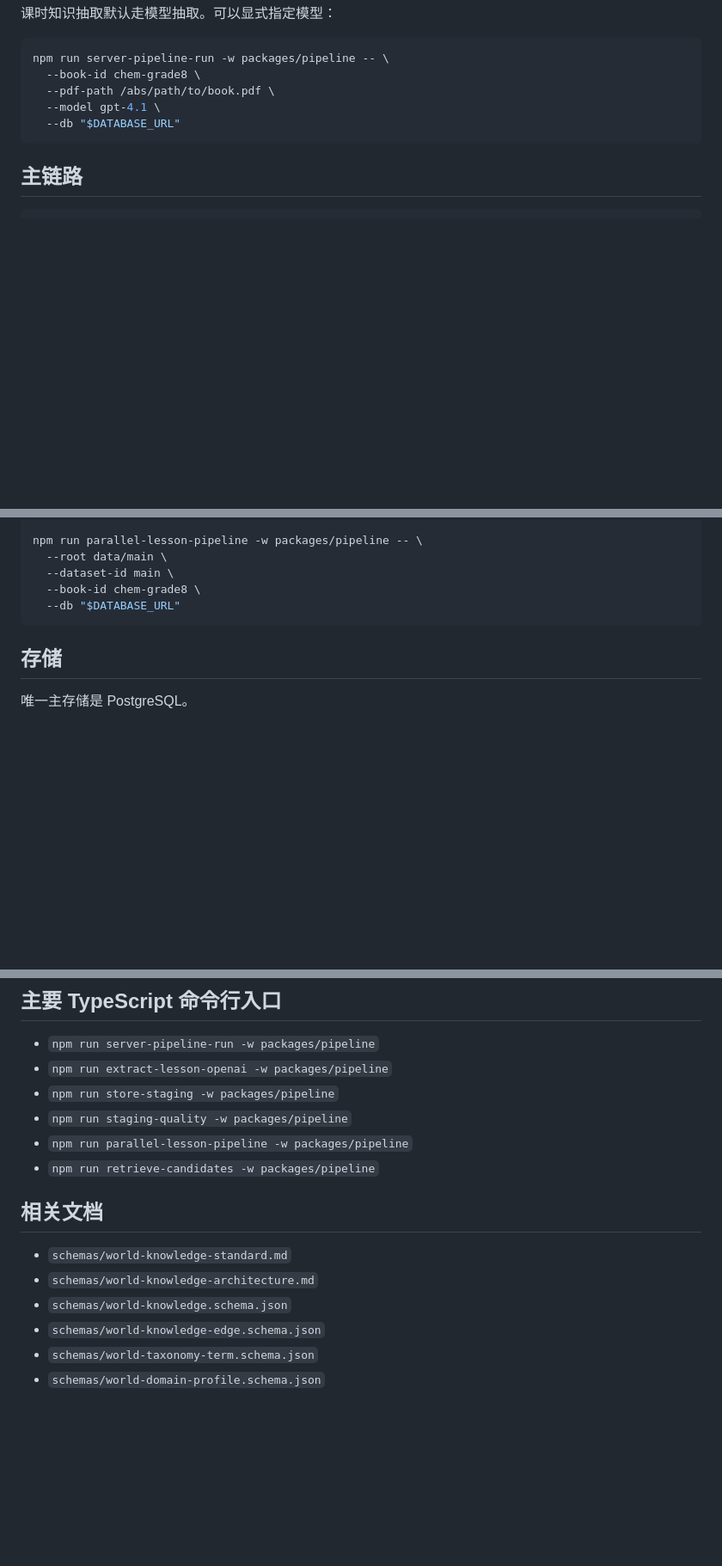
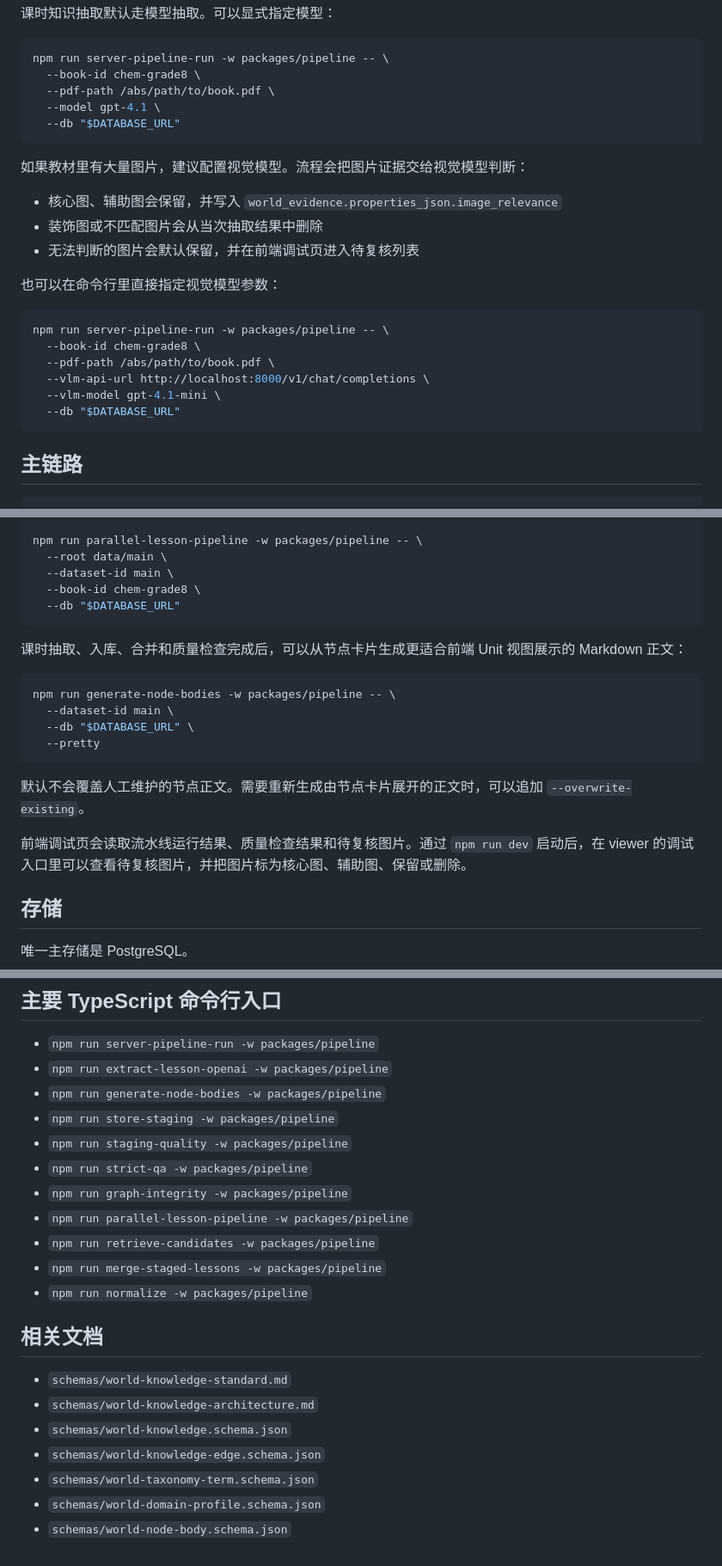
Before and after one commit to Titan-Frank/InnoKnowledge, a Markdown page: README.md, 3 parts joined by grey strips. Shown at 86% size. Rendered like a GitHub page; blank space fills up the shorter version.

Commit message:
Update README for node bodies and image review

````diff
--- a/README.md
+++ b/README.md
@@ -72,6 +76,23 @@ npm run server-pipeline-run -w packages/pipeline -- \
   --db "$DATABASE_URL"
 ```
 
+如果教材里有大量图片，建议配置视觉模型。流程会把图片证据交给视觉模型判断：
+
+- 核心图、辅助图会保留，并写入 `world_evidence.properties_json.image_relevance`
+- 装饰图或不匹配图片会从当次抽取结果中删除
+- 无法判断的图片会默认保留，并在前端调试页进入待复核列表
+
+也可以在命令行里直接指定视觉模型参数：
+
+```bash
+npm run server-pipeline-run -w packages/pipeline -- \
+  --book-id chem-grade8 \
+  --pdf-path /abs/path/to/book.pdf \
+  --vlm-api-url http://localhost:8000/v1/chat/completions \
+  --vlm-model gpt-4.1-mini \
+  --db "$DATABASE_URL"
+```
+
 ## 主链路
 
 ```bash
@@ -94,6 +115,19 @@ npm run parallel-lesson-pipeline -w packages/pipeline -- \
   --db "$DATABASE_URL"
 ```
 
+课时抽取、入库、合并和质量检查完成后，可以从节点卡片生成更适合前端 Unit 视图展示的 Markdown 正文：
+
+```bash
+npm run generate-node-bodies -w packages/pipeline -- \
+  --dataset-id main \
+  --db "$DATABASE_URL" \
+  --pretty
+```
+
+默认不会覆盖人工维护的节点正文。需要重新生成由节点卡片展开的正文时，可以追加 `--overwrite-existing`。
+
+前端调试页会读取流水线运行结果、质量检查结果和待复核图片。通过 `npm run dev` 启动后，在 viewer 的调试入口里可以查看待复核图片，并把图片标为核心图、辅助图、保留或删除。
+
 ## 存储
 
 唯一主存储是 PostgreSQL。
@@ -129,10 +164,15 @@ npm run parallel-lesson-pipeline -w packages/pipeline -- \
 
 - `npm run server-pipeline-run -w packages/pipeline`
 - `npm run extract-lesson-openai -w packages/pipeline`
+- `npm run generate-node-bodies -w packages/pipeline`
 - `npm run store-staging -w packages/pipeline`
 - `npm run staging-quality -w packages/pipeline`
+- `npm run strict-qa -w packages/pipeline`
+- `npm run graph-integrity -w packages/pipeline`
 - `npm run parallel-lesson-pipeline -w packages/pipeline`
 - `npm run retrieve-candidates -w packages/pipeline`
+- `npm run merge-staged-lessons -w packages/pipeline`
+- `npm run normalize -w packages/pipeline`
 
 ## 相关文档
 
@@ -142,3 +182,4 @@ npm run parallel-lesson-pipeline -w packages/pipeline -- \
 - `schemas/world-knowledge-edge.schema.json`
 - `schemas/world-taxonomy-term.schema.json`
 - `schemas/world-domain-profile.schema.json`
+- `schemas/world-node-body.schema.json`
````
Also changed, not shown: other parts of README.md (+5 -0 lines).
